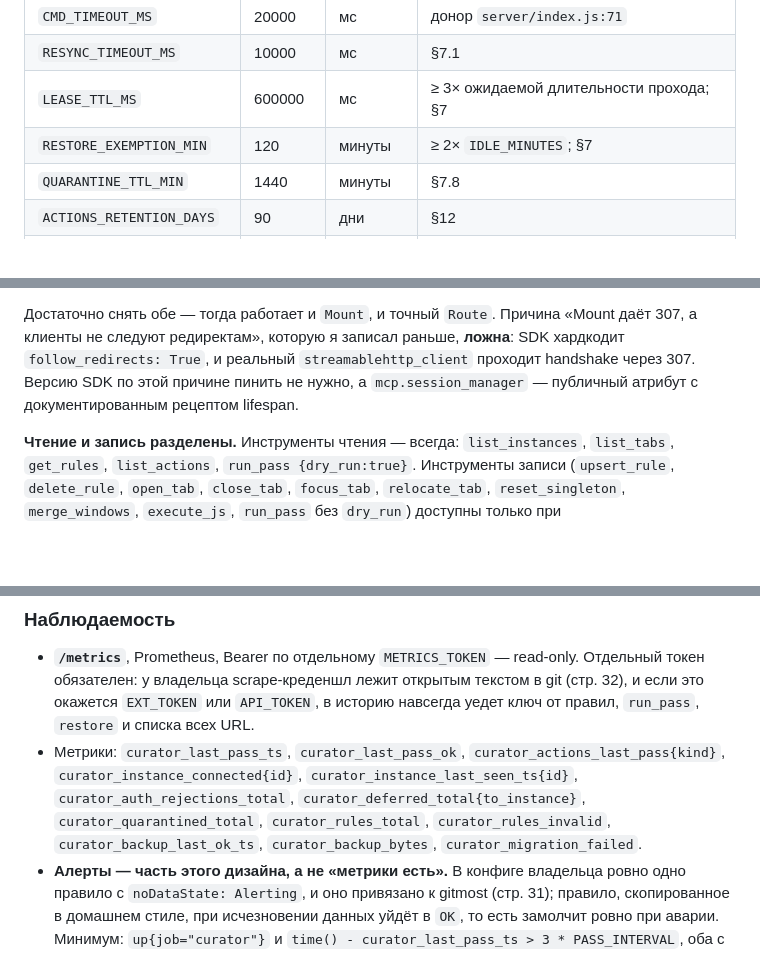
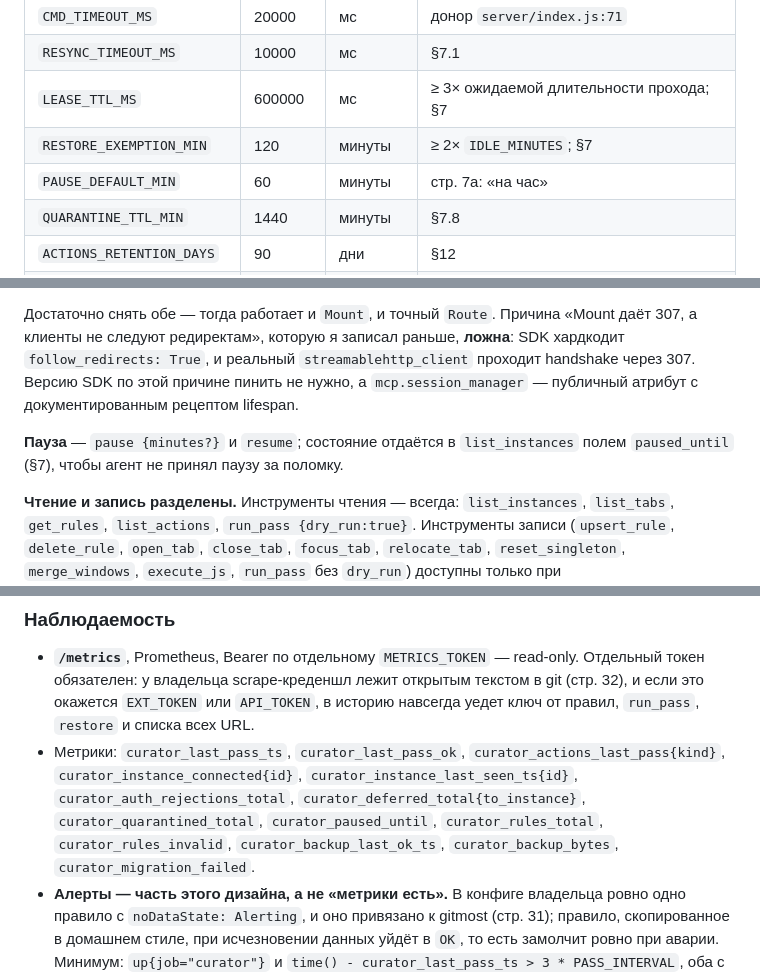
Before and after one commit to vvzvlad/arcextension, a Markdown page: docs/architecture.md, 3 parts joined by grey strips. Rendered like a GitHub page; blank space fills up the shorter version.

```diff
--- a/docs/architecture.md
+++ b/docs/architecture.md
@@ -279,6 +280,7 @@ failed, aborted, orphaned, deferred}` — жизненный цикл. `initiato
 | `RESYNC_TIMEOUT_MS` | 10000 | мс | §7.1 |
 | `LEASE_TTL_MS` | 600000 | мс | ≥ 3× ожидаемой длительности прохода; §7 |
 | `RESTORE_EXEMPTION_MIN` | 120 | минуты | ≥ 2× `IDLE_MINUTES`; §7 |
+| `PAUSE_DEFAULT_MIN` | 60 | минуты | стр. 7а: «на час» |
 | `QUARANTINE_TTL_MIN` | 1440 | минуты | §7.8 |
 | `ACTIONS_RETENTION_DAYS` | 90 | дни | §12 |
 | `JS_AUDIT_RETENTION_DAYS` | 730 | дни | отдельный, длинный; §12 |
@@ -813,6 +856,9 @@ StateResponse = {
 handshake через 307. Версию SDK по этой причине пинить не нужно, а
 `mcp.session_manager` — публичный атрибут с документированным рецептом lifespan.
 
+**Пауза** — `pause {minutes?}` и `resume`; состояние отдаётся в `list_instances`
+полем `paused_until` (§7), чтобы агент не принял паузу за поломку.
+
 **Чтение и запись разделены.** Инструменты чтения — всегда: `list_instances`,
 `list_tabs`, `get_rules`, `list_actions`, `run_pass {dry_run:true}`. Инструменты
 записи (`upsert_rule`, `delete_rule`, `open_tab`, `close_tab`, `focus_tab`,
@@ -838,7 +884,8 @@ MCP не работала бы ни одна: превью живёт в UI и
   `curator_actions_last_pass{kind}`, `curator_instance_connected{id}`,
   `curator_instance_last_seen_ts{id}`, `curator_auth_rejections_total`,
   `curator_deferred_total{to_instance}`, `curator_quarantined_total`,
-  `curator_rules_total`, `curator_rules_invalid`, `curator_backup_last_ok_ts`,
+  `curator_paused_until`, `curator_rules_total`, `curator_rules_invalid`,
+  `curator_backup_last_ok_ts`,
   `curator_backup_bytes`, `curator_migration_failed`.
 - **Алерты — часть этого дизайна, а не «метрики есть».** В конфиге владельца ровно
   одно правило с `noDataState: Alerting`, и оно привязано к gitmost (стр. 31);
```
Also changed, not shown: other parts of docs/architecture.md (+60 -18 lines).
